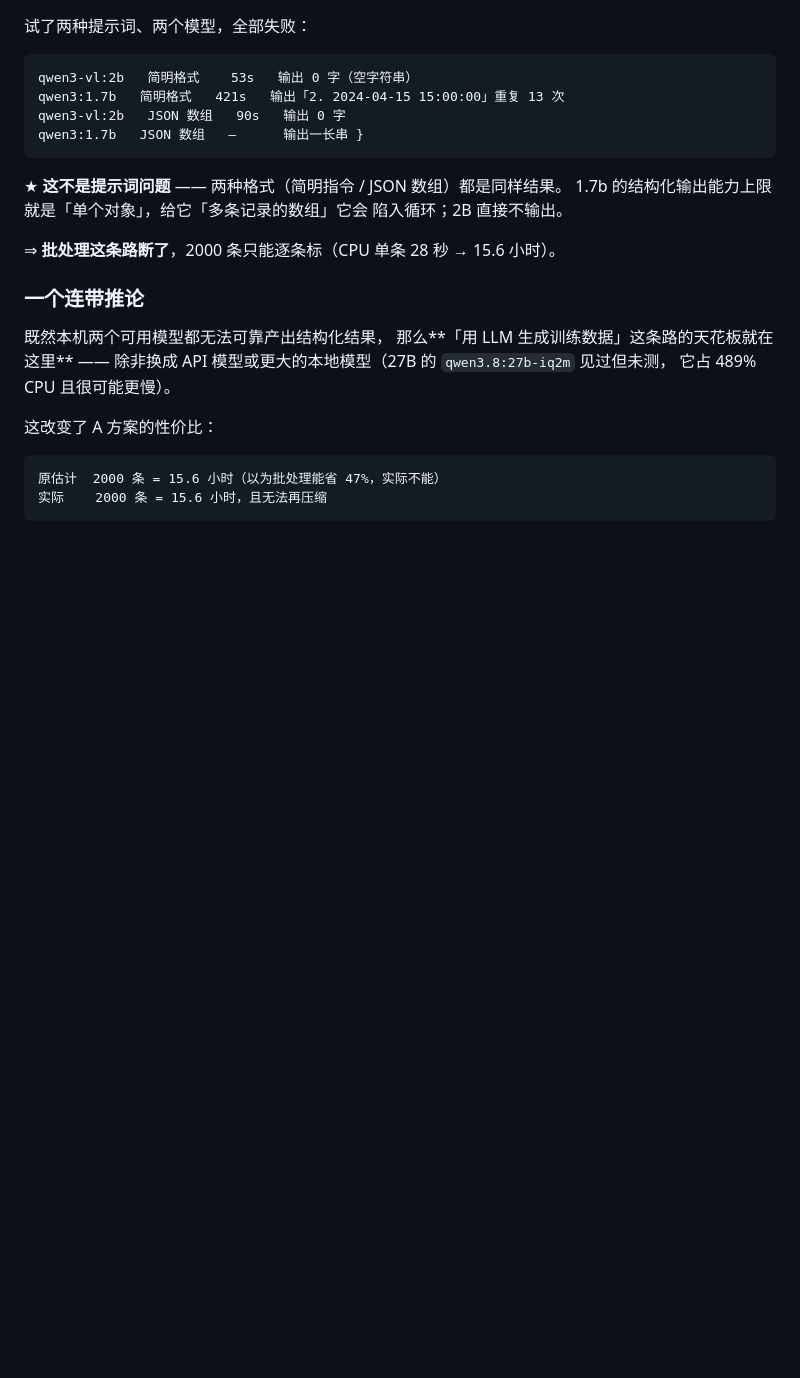
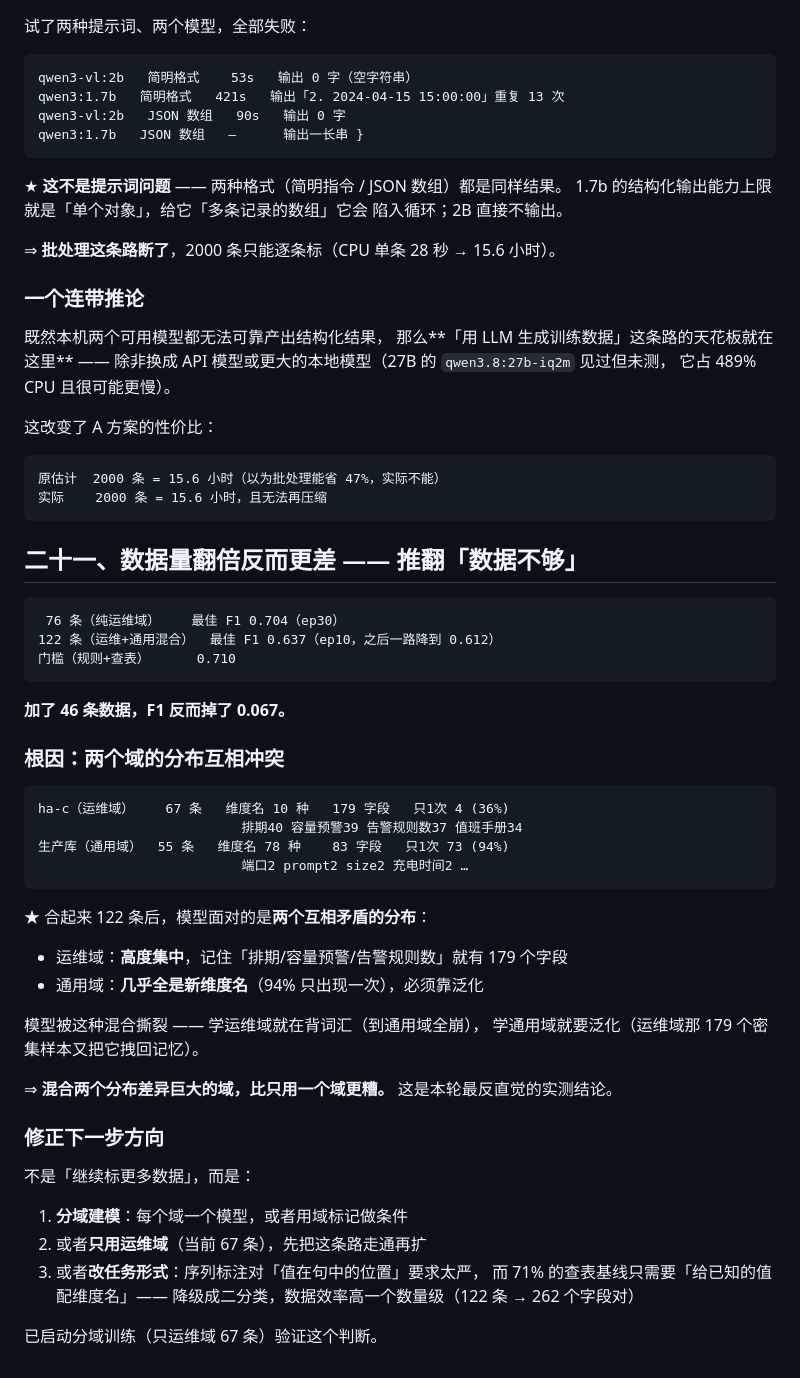
Before and after one commit to JianFeeeee/HomeAgent, a Markdown page: docs/zh/triple-extract-attention.md, the part around the change. GitHub-like rendering; blank space fills up the shorter version.

Commit message:
docs(distill): 数据量翻倍反而更差 —— 推翻「数据不够」
    76 条（纯运维域）      最佳 F1 0.704（ep30）
    122 条（运维+通用混合）  最佳 F1 0.637（ep10，之后降到 0.612）
    门槛（规则+查表）       0.710

加了 46 条数据，F1 反而掉 0.067。

## 根因：两个域的分布互相冲突

    ha-c（运维域）    67 条  10 种维度名  179 字段  只1次 4 (36%)
    生产库（通用域）  55 条  78 种维度名   83 字段  只1次 73 (94%)

★ 合并后模型面对两个矛盾分布：
  - 运维域高度集中 ⇒ 记住「排期/容量预警」就有 179 个字段
  - 通用域 94% 是新维度名 ⇒ 必须靠泛化

模型被撕裂：学运维域就在背词汇（到通用域崩），
学通用域要泛化（运维域那 179 个密集样本又把它拽回记忆）。

⇒ **混合两个分布差异巨大的域，比只用一个域更糟。**
  本轮最反直觉的实测结论。

## 修正方向（不是「继续标更多数据」）

1. 分域建模：每域一个模型，或用域标记做条件
2. 或只用运维域 67 条先走通
3. 或改任务形式：71% 的查表基线只需要「给已知的值配维度名」，
   降级成二分类，数据效率高一个数量级（122 条 → 262 个字段对）

已启动分域训练验证这个判断。

````diff
--- a/docs/zh/triple-extract-attention.md
+++ b/docs/zh/triple-extract-attention.md
@@ -595,3 +595,45 @@ qwen3:1.7b   JSON 数组   —      输出一长串 }
 原估计  2000 条 = 15.6 小时（以为批处理能省 47%，实际不能）
 实际    2000 条 = 15.6 小时，且无法再压缩
 ```
+
+## 二十一、数据量翻倍反而更差 —— 推翻「数据不够」
+
+```
+ 76 条（纯运维域）    最佳 F1 0.704（ep30）
+122 条（运维+通用混合）  最佳 F1 0.637（ep10，之后一路降到 0.612）
+门槛（规则+查表）      0.710
+```
+
+**加了 46 条数据，F1 反而掉了 0.067。**
+
+### 根因：两个域的分布互相冲突
+
+```
+ha-c（运维域）    67 条   维度名 10 种   179 字段   只1次 4 (36%)
+                          排期40 容量预警39 告警规则数37 值班手册34
+生产库（通用域）  55 条   维度名 78 种    83 字段   只1次 73 (94%)
+                          端口2 prompt2 size2 充电时间2 …
+```
+
+★ 合起来 122 条后，模型面对的是**两个互相矛盾的分布**：
+
+- 运维域：**高度集中**，记住「排期/容量预警/告警规则数」就有 179 个字段
+- 通用域：**几乎全是新维度名**（94% 只出现一次），必须靠泛化
+
+模型被这种混合撕裂 —— 学运维域就在背词汇（到通用域全崩），
+学通用域就要泛化（运维域那 179 个密集样本又把它拽回记忆）。
+
+⇒ **混合两个分布差异巨大的域，比只用一个域更糟。**
+  这是本轮最反直觉的实测结论。
+
+### 修正下一步方向
+
+不是「继续标更多数据」，而是：
+
+1. **分域建模**：每个域一个模型，或者用域标记做条件
+2. 或者**只用运维域**（当前 67 条），先把这条路走通再扩
+3. 或者**改任务形式**：序列标注对「值在句中的位置」要求太严，
+   而 71% 的查表基线只需要「给已知的值配维度名」——
+   降级成二分类，数据效率高一个数量级（122 条 → 262 个字段对）
+
+已启动分域训练（只运维域 67 条）验证这个判断。
````
